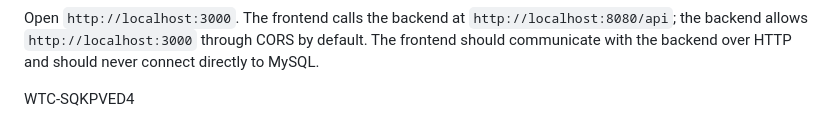
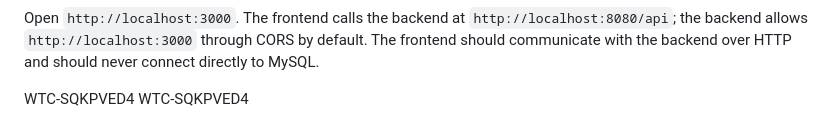
Before and after one commit to Yongama009/MediLine, a Markdown page: README.md, the part around the change. Rendered like a GitHub page.

Commit message:
Update README
Co-authored-by: Copilot <223556219+Copilot@users.noreply.github.com>

```diff
--- a/README.md
+++ b/README.md
@@ -89,3 +89,4 @@ CORS by default. The frontend should communicate with the backend over HTTP and
 should never connect directly to MySQL.
 
 WTC-SQKPVED4
+WTC-SQKPVED4
```
